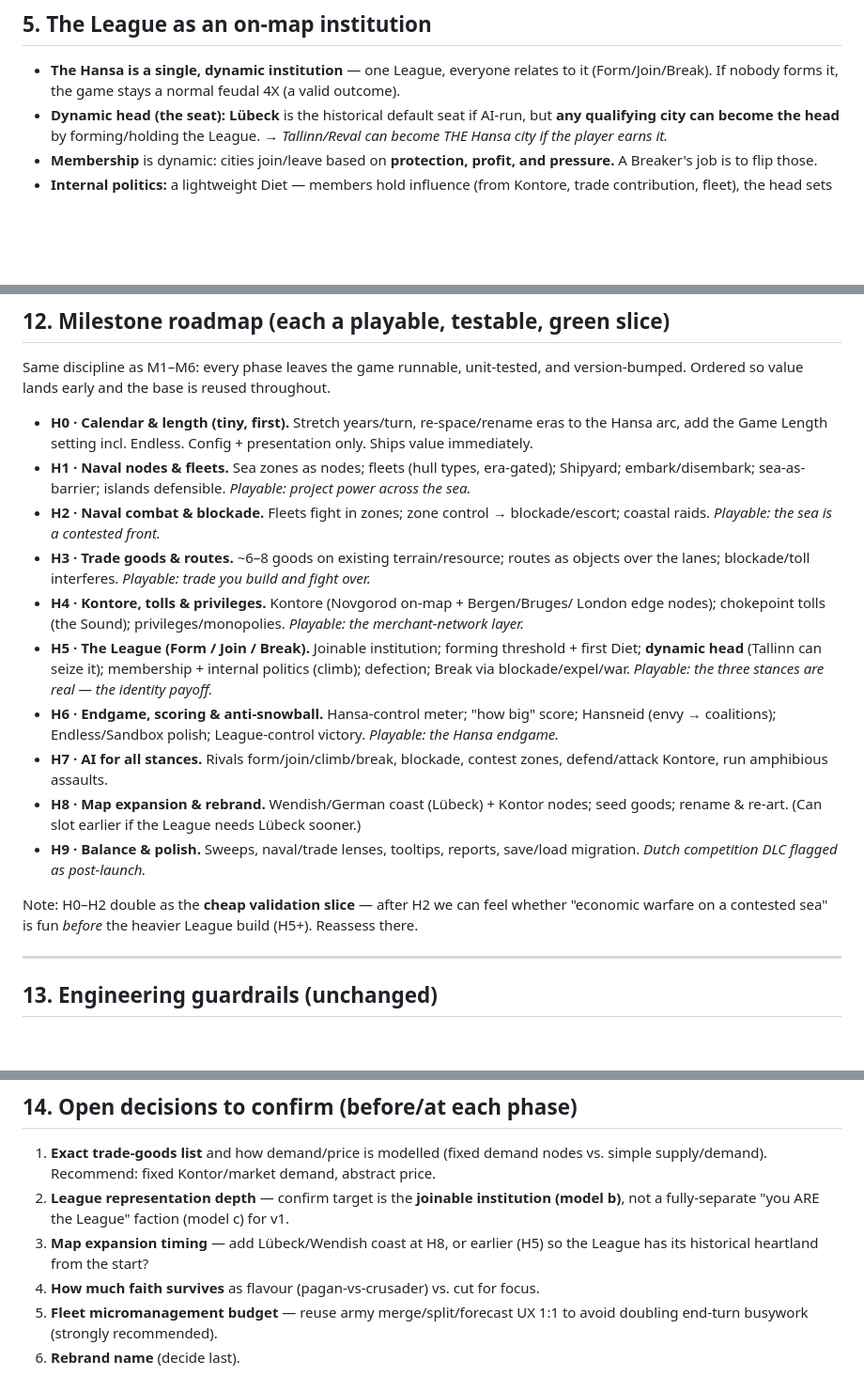
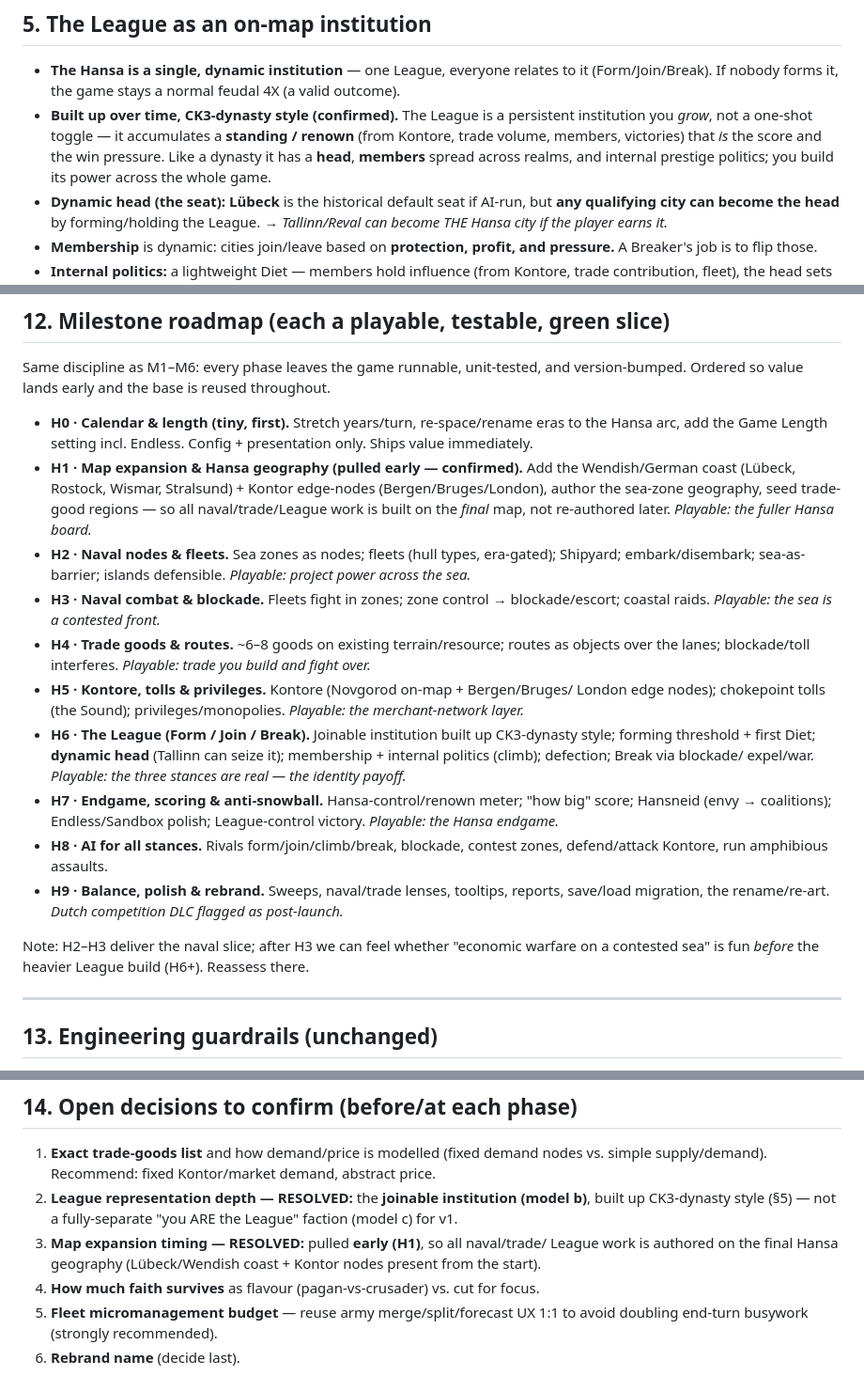
Before and after one commit to Tervise6de/Gaime2, a Markdown page: docs/hansa-plan.md, 3 parts joined by grey strips. Shown at 94% size. Drawn GitHub-style; blank space fills up the shorter version.

Commit message:
docs: finalize Hansa plan — League built up CK3-dynasty style, map pulled early
Locks the two open decisions from review:
- League = a joinable on-map institution (model b) that you grow CK3-dynasty
  style — a persistent head + members + renown built up across the game, not a
  one-shot toggle (§5, §14.2).
- Map expansion pulled early to H1 so all naval/trade/League work is authored on
  the final Hansa geography (Lübeck/Wendish coast + Kontor nodes) rather than
  re-authored later; roadmap H1-H9 reordered accordingly (§9, §12, §14.3).

Co-Authored-By: Claude Opus 4.8 <noreply@anthropic.com>
Claude-Session: https://claude.ai/code/session_01VrsqxmiisXxmj1UonzURWk

```diff
--- a/docs/hansa-plan.md
+++ b/docs/hansa-plan.md
@@ -129,6 +129,11 @@ Each stance has a known failure mode; the design must answer it:
 - **The Hansa is a single, dynamic institution** — one League, everyone relates to
   it (Form/Join/Break). If nobody forms it, the game stays a normal feudal 4X (a
   valid outcome).
+- **Built up over time, CK3-dynasty style (confirmed).** The League is a persistent
+  institution you *grow*, not a one-shot toggle — it accumulates a **standing /
+  renown** (from Kontore, trade volume, members, victories) that *is* the score and
+  the win pressure. Like a dynasty it has a **head**, **members** spread across
+  realms, and internal prestige politics; you build its power across the whole game.
 - **Dynamic head (the seat):** **Lübeck** is the historical default seat if
   AI-run, but **any qualifying city can become the head** by forming/holding the
   League. → *Tallinn/Reval can become THE Hansa city if the player earns it.*
@@ -253,34 +258,37 @@ version-bumped. Ordered so value lands early and the base is reused throughout.
 - **H0 · Calendar & length (tiny, first).** Stretch years/turn, re-space/rename
   eras to the Hansa arc, add the Game Length setting incl. Endless. Config +
   presentation only. Ships value immediately.
-- **H1 · Naval nodes & fleets.** Sea zones as nodes; fleets (hull types,
+- **H1 · Map expansion & Hansa geography (pulled early — confirmed).** Add the
+  Wendish/German coast (Lübeck, Rostock, Wismar, Stralsund) + Kontor edge-nodes
+  (Bergen/Bruges/London), author the sea-zone geography, seed trade-good regions —
+  so all naval/trade/League work is built on the *final* map, not re-authored later.
+  *Playable: the fuller Hansa board.*
+- **H2 · Naval nodes & fleets.** Sea zones as nodes; fleets (hull types,
   era-gated); Shipyard; embark/disembark; sea-as-barrier; islands defensible.
   *Playable: project power across the sea.*
-- **H2 · Naval combat & blockade.** Fleets fight in zones; zone control →
+- **H3 · Naval combat & blockade.** Fleets fight in zones; zone control →
   blockade/escort; coastal raids. *Playable: the sea is a contested front.*
-- **H3 · Trade goods & routes.** ~6–8 goods on existing terrain/resource; routes as
+- **H4 · Trade goods & routes.** ~6–8 goods on existing terrain/resource; routes as
   objects over the lanes; blockade/toll interferes. *Playable: trade you build and
   fight over.*
-- **H4 · Kontore, tolls & privileges.** Kontore (Novgorod on-map + Bergen/Bruges/
+- **H5 · Kontore, tolls & privileges.** Kontore (Novgorod on-map + Bergen/Bruges/
   London edge nodes); chokepoint tolls (the Sound); privileges/monopolies.
   *Playable: the merchant-network layer.*
-- **H5 · The League (Form / Join / Break).** Joinable institution; forming
-  threshold + first Diet; **dynamic head** (Tallinn can seize it); membership +
-  internal politics (climb); defection; Break via blockade/expel/war.
-  *Playable: the three stances are real — the identity payoff.*
-- **H6 · Endgame, scoring & anti-snowball.** Hansa-control meter; "how big" score;
-  Hansneid (envy → coalitions); Endless/Sandbox polish; League-control victory.
-  *Playable: the Hansa endgame.*
-- **H7 · AI for all stances.** Rivals form/join/climb/break, blockade, contest
+- **H6 · The League (Form / Join / Break).** Joinable institution built up
+  CK3-dynasty style; forming threshold + first Diet; **dynamic head** (Tallinn can
+  seize it); membership + internal politics (climb); defection; Break via blockade/
+  expel/war. *Playable: the three stances are real — the identity payoff.*
+- **H7 · Endgame, scoring & anti-snowball.** Hansa-control/renown meter; "how big"
+  score; Hansneid (envy → coalitions); Endless/Sandbox polish; League-control
+  victory. *Playable: the Hansa endgame.*
+- **H8 · AI for all stances.** Rivals form/join/climb/break, blockade, contest
   zones, defend/attack Kontore, run amphibious assaults.
-- **H8 · Map expansion & rebrand.** Wendish/German coast (Lübeck) + Kontor nodes;
-  seed goods; rename & re-art. (Can slot earlier if the League needs Lübeck sooner.)
-- **H9 · Balance & polish.** Sweeps, naval/trade lenses, tooltips, reports,
-  save/load migration. *Dutch competition DLC flagged as post-launch.*
+- **H9 · Balance, polish & rebrand.** Sweeps, naval/trade lenses, tooltips, reports,
+  save/load migration, the rename/re-art. *Dutch competition DLC flagged as
+  post-launch.*
 
-Note: H0–H2 double as the **cheap validation slice** — after H2 we can feel whether
-"economic warfare on a contested sea" is fun *before* the heavier League build
-(H5+). Reassess there.
+Note: H2–H3 deliver the naval slice; after H3 we can feel whether "economic warfare
+on a contested sea" is fun *before* the heavier League build (H6+). Reassess there.
 
 ---
 
@@ -304,10 +312,12 @@ Note: H0–H2 double as the **cheap validation slice** — after H2 we can feel
 
 1. **Exact trade-goods list** and how demand/price is modelled (fixed demand nodes
    vs. simple supply/demand). Recommend: fixed Kontor/market demand, abstract price.
-2. **League representation depth** — confirm target is the **joinable institution
-   (model b)**, not a fully-separate "you ARE the League" faction (model c) for v1.
-3. **Map expansion timing** — add Lübeck/Wendish coast at H8, or earlier (H5) so
-   the League has its historical heartland from the start?
+2. **League representation depth — RESOLVED:** the **joinable institution (model b)**,
+   built up CK3-dynasty style (§5) — not a fully-separate "you ARE the League"
+   faction (model c) for v1.
+3. **Map expansion timing — RESOLVED:** pulled **early (H1)**, so all naval/trade/
+   League work is authored on the final Hansa geography (Lübeck/Wendish coast +
+   Kontor nodes present from the start).
 4. **How much faith survives** as flavour (pagan-vs-crusader) vs. cut for focus.
 5. **Fleet micromanagement budget** — reuse army merge/split/forecast UX 1:1 to
    avoid doubling end-turn busywork (strongly recommended).
```
